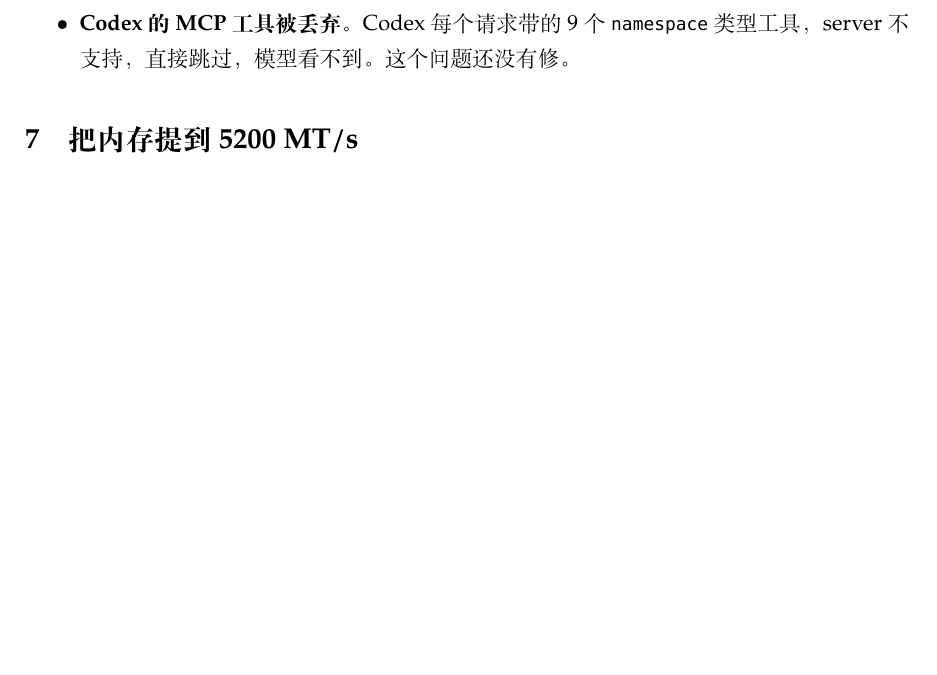
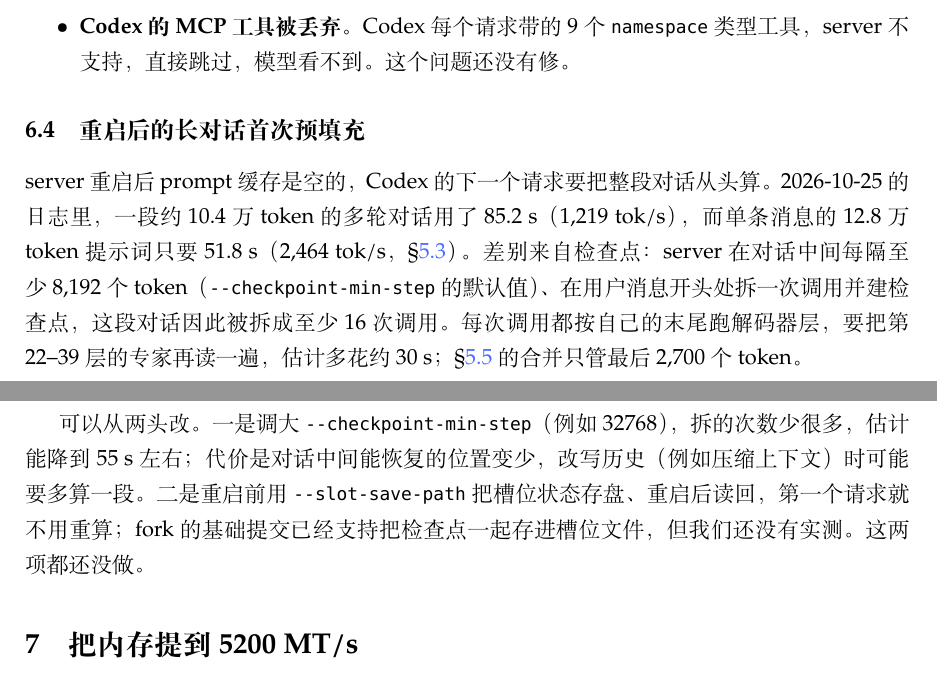
Before and after one commit to weiwangdd/abyss, a LaTeX document (report/report.tex): part of page 15 of 22 before the commit and two parts of pages 15 and 16 of 22 after it, the two joined at a grey line, cut so that both start at the same text, the shorter picture padded with empty space. Compiled offline with XeLaTeX; a missing font is replaced by an installed copy or a similar font.

Commit message:
技术报告补充：短上下文解码、重启后的首次预填充
Co-Authored-By: Claude Opus 5.5 <noreply@anthropic.com>

```diff
--- a/report/report.tex
+++ b/report/report.tex
@@ -582,6 +584,13 @@
   \item \textbf{Codex 的 MCP 工具被丢弃}。Codex 每个请求带的 9 个 \code{namespace} 类型工具，server 不支持，直接跳过，模型看不到。这个问题还没有修。
 \end{itemize}
 
+\subsection{重启后的长对话首次预填充}
+\label{sec:restart}
+
+server 重启后 prompt 缓存是空的，Codex 的下一个请求要把整段对话从头算。2026-10-25 的日志里，一段约 10.4 万 token 的多轮对话用了 85.2 s（1,219 \tps{}），而单条消息的 12.8 万 token 提示词只要 51.8 s（2,464 \tps{}，\S\ref{sec:indexer}）。差别来自检查点：server 在对话中间每隔至少 8,192 个 token（\code{--checkpoint-min-step} 的默认值）、在用户消息开头处拆一次调用并建检查点，这段对话因此被拆成至少 16 次调用。每次调用都按自己的末尾跑解码器层，要把第 22--39 层的专家再读一遍，估计多花约 30 s；\S\ref{sec:tailmerge} 的合并只管最后 2,700 个 token。
+
+可以从两头改。一是调大 \code{--checkpoint-min-step}（例如 32768），拆的次数少很多，估计能降到 55 s 左右；代价是对话中间能恢复的位置变少，改写历史（例如压缩上下文）时可能要多算一段。二是重启前用 \code{--slot-save-path} 把槽位状态存盘、重启后读回，第一个请求就不用重算；fork 的基础提交已经支持把检查点一起存进槽位文件，但我们还没有实测。这两项都还没做。
+
 % ---------------------------------------------------------------- 7
 \section{把内存提到 5200 MT/s}
 
```
Also changed, not shown: report/report.pdf, report/report.tex (5 more changed lines).
